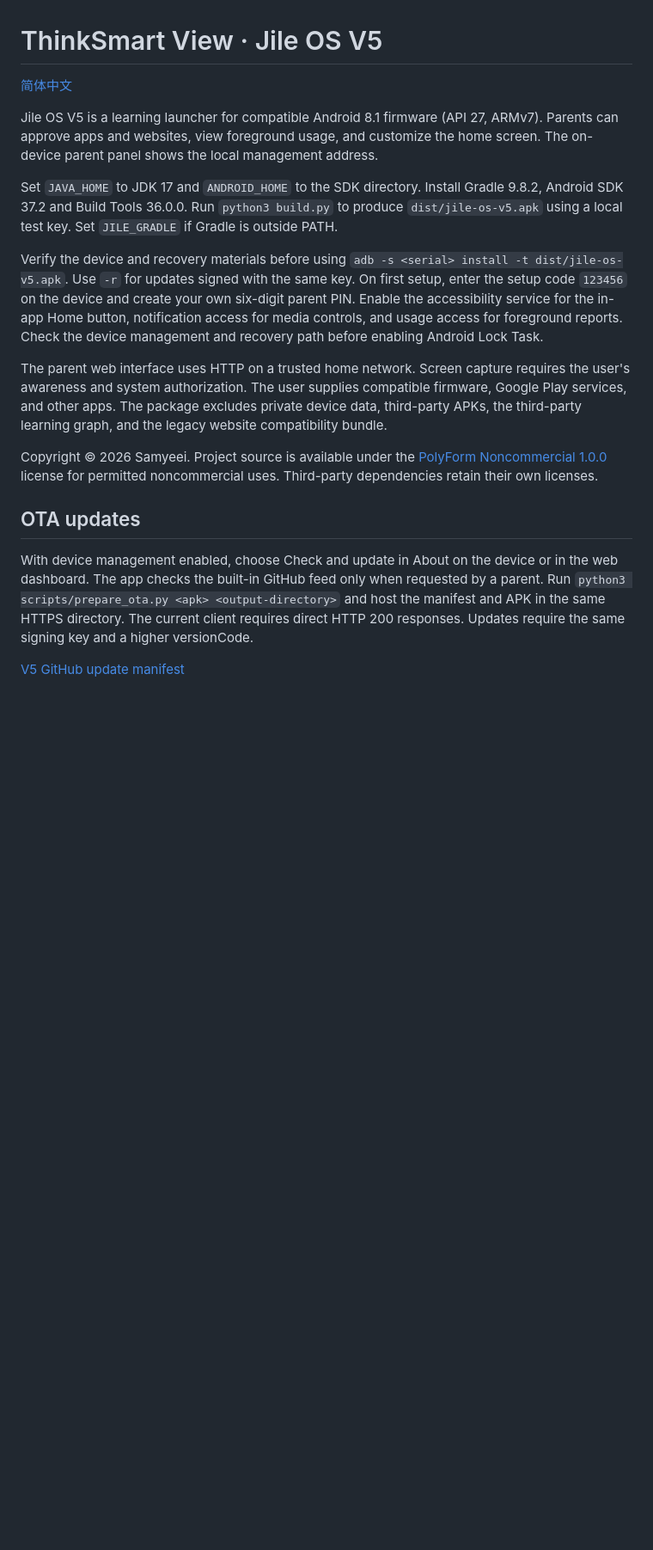
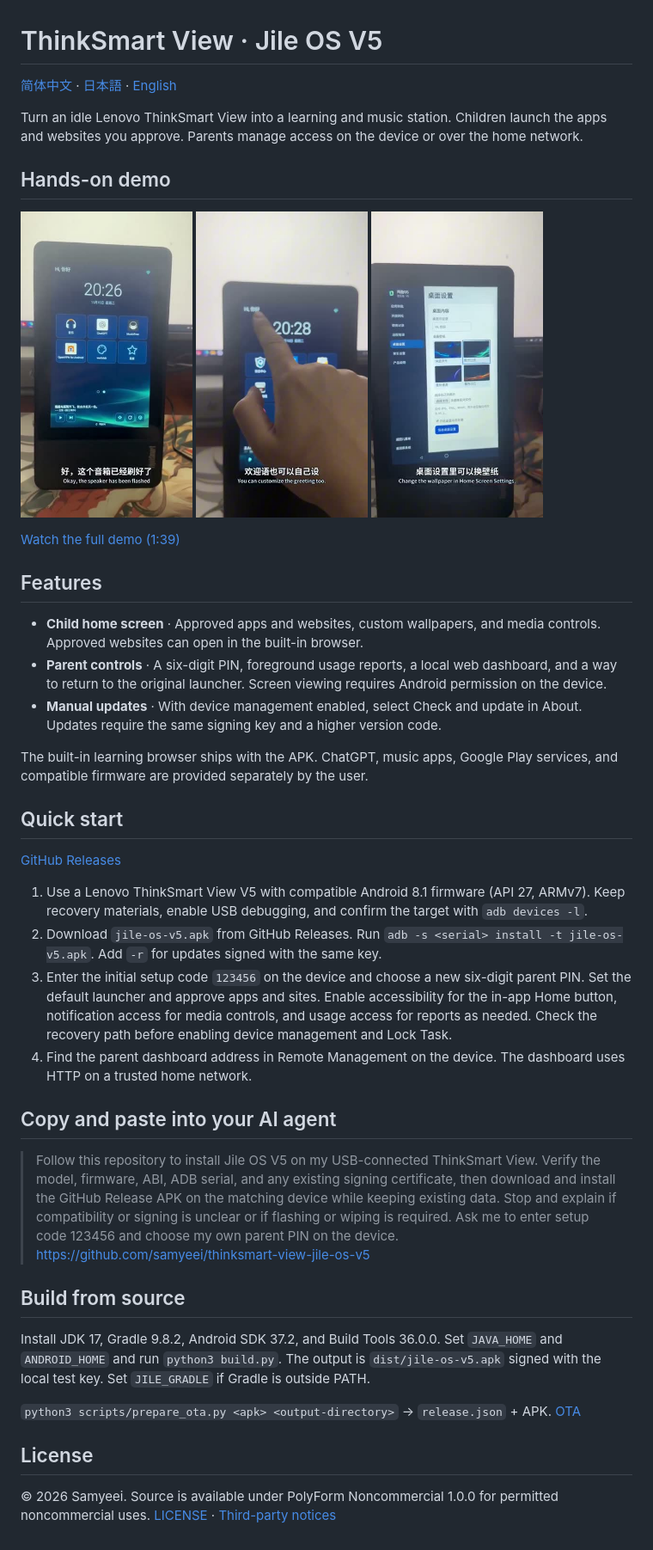
Before and after one commit to samyeei/thinksmart-jilei-os, a Markdown page: README.en.md, the part around the change. Shown at 86% size. Drawn GitHub-style; pictures changed too: docs/media/desktop.jpg (added), docs/media/parent.jpg (added), docs/media/voice.jpg (added); blank space fills up the shorter version.

Commit message:
Document ThinkSmart V5 in Chinese, Japanese, and English

```diff
--- a/README.en.md
+++ b/README.en.md
@@ -1,19 +1,43 @@
 # ThinkSmart View · Jile OS V5
 
-[简体中文](README.md)
+[简体中文](README.md) · [日本語](README.ja.md) · [English](README.en.md)
 
-Jile OS V5 is a learning launcher for compatible Android 8.1 firmware (API 27, ARMv7). Parents can approve apps and websites, view foreground usage, and customize the home screen. The on-device parent panel shows the local management address.
+Turn an idle Lenovo ThinkSmart View into a learning and music station. Children launch the apps and websites you approve. Parents manage access on the device or over the home network.
 
-Set `JAVA_HOME` to JDK 17 and `ANDROID_HOME` to the SDK directory. Install Gradle 9.8.2, Android SDK 37.2 and Build Tools 36.0.0. Run `python3 build.py` to produce `dist/jile-os-v5.apk` using a local test key. Set `JILE_GRADLE` if Gradle is outside PATH.
+## Hands-on demo
 
-Verify the device and recovery materials before using `adb -s <serial> install -t dist/jile-os-v5.apk`. Use `-r` for updates signed with the same key. On first setup, enter the setup code `123456` on the device and create your own six-digit parent PIN. Enable the accessibility service for the in-app Home button, notification access for media controls, and usage access for foreground reports. Check the device management and recovery path before enabling Android Lock Task.
+<img src="docs/media/desktop.jpg" alt="Child home screen" width="200"> <img src="docs/media/voice.jpg" alt="ChatGPT voice" width="200"> <img src="docs/media/parent.jpg" alt="Parent dashboard" width="200">
 
-The parent web interface uses HTTP on a trusted home network. Screen capture requires the user's awareness and system authorization. The user supplies compatible firmware, Google Play services, and other apps. The package excludes private device data, third-party APKs, the third-party learning graph, and the legacy website compatibility bundle.
+[Watch the full demo (1:39)](https://x.com/SamyeeiYu/status/2120146457353454033)
 
-Copyright © 2026 Samyeei. Project source is available under the [PolyForm Noncommercial 1.0.0](LICENSE) license for permitted noncommercial uses. Third-party dependencies retain their own licenses.
+## Features
 
-## OTA updates
+- **Child home screen** · Approved apps and websites, custom wallpapers, and media controls. Approved websites can open in the built-in browser.
+- **Parent controls** · A six-digit PIN, foreground usage reports, a local web dashboard, and a way to return to the original launcher. Screen viewing requires Android permission on the device.
+- **Manual updates** · With device management enabled, select Check and update in About. Updates require the same signing key and a higher version code.
 
-With device management enabled, choose Check and update in About on the device or in the web dashboard. The app checks the built-in GitHub feed only when requested by a parent. Run `python3 scripts/prepare_ota.py <apk> <output-directory>` and host the manifest and APK in the same HTTPS directory. The current client requires direct HTTP 200 responses. Updates require the same signing key and a higher versionCode.
+The built-in learning browser ships with the APK. ChatGPT, music apps, Google Play services, and compatible firmware are provided separately by the user.
 
-[V5 GitHub update manifest](https://raw.githubusercontent.com/samyeei/thinksmart-view-jile-os-v5/refs/heads/ota/release.json)
+## Quick start
+
+[GitHub Releases](https://github.com/samyeei/thinksmart-view-jile-os-v5/releases/latest)
+
+1. Use a Lenovo ThinkSmart View V5 with compatible Android 8.1 firmware (API 27, ARMv7). Keep recovery materials, enable USB debugging, and confirm the target with `adb devices -l`.
+2. Download `jile-os-v5.apk` from GitHub Releases. Run `adb -s <serial> install -t jile-os-v5.apk`. Add `-r` for updates signed with the same key.
+3. Enter the initial setup code `123456` on the device and choose a new six-digit parent PIN. Set the default launcher and approve apps and sites. Enable accessibility for the in-app Home button, notification access for media controls, and usage access for reports as needed. Check the recovery path before enabling device management and Lock Task.
+4. Find the parent dashboard address in Remote Management on the device. The dashboard uses HTTP on a trusted home network.
+
+## Copy and paste into your AI agent
+
+> Follow this repository to install Jile OS V5 on my USB-connected ThinkSmart View. Verify the model, firmware, ABI, ADB serial, and any existing signing certificate, then download and install the GitHub Release APK on the matching device while keeping existing data. Stop and explain if compatibility or signing is unclear or if flashing or wiping is required. Ask me to enter setup code 123456 and choose my own parent PIN on the device. https://github.com/samyeei/thinksmart-view-jile-os-v5
+
+## Build from source
+
+Install JDK 17, Gradle 9.8.2, Android SDK 37.2, and Build Tools 36.0.0. Set `JAVA_HOME` and `ANDROID_HOME` and run `python3 build.py`. The output is `dist/jile-os-v5.apk` signed with the local test key. Set `JILE_GRADLE` if Gradle is outside PATH.
+
+
+`python3 scripts/prepare_ota.py <apk> <output-directory>` → `release.json` + APK. [OTA](https://raw.githubusercontent.com/samyeei/thinksmart-view-jile-os-v5/refs/heads/ota/release.json)
+
+## License
+
+© 2026 Samyeei. Source is available under PolyForm Noncommercial 1.0.0 for permitted noncommercial uses. [LICENSE](LICENSE) · [Third-party notices](THIRD_PARTY_NOTICES.md)
```
Also changed, not shown: README.ja.md (added, +43 -0 lines), README.md (+31 -15 lines).
